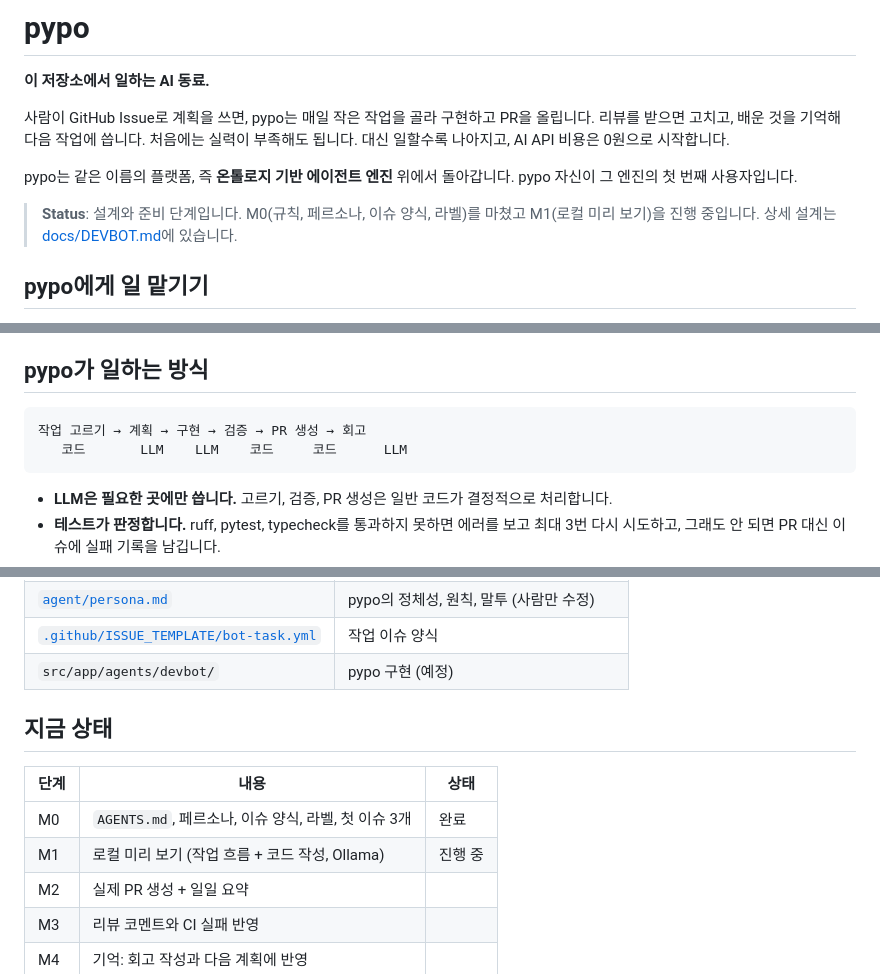
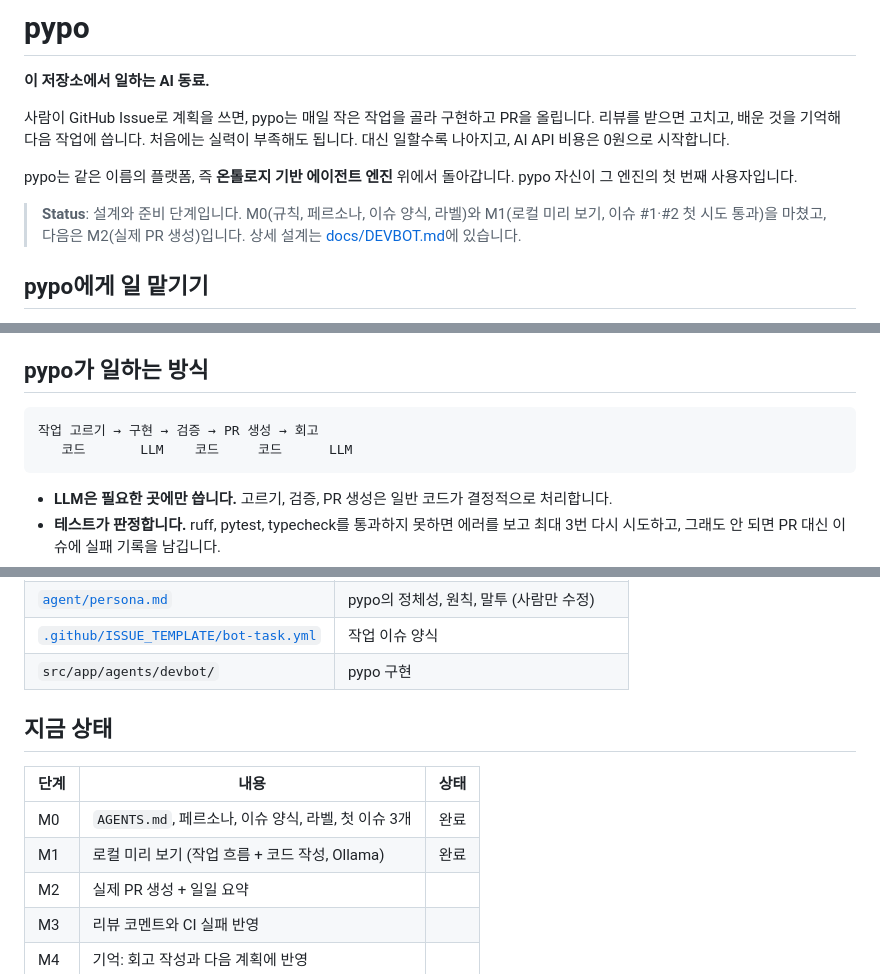
Before and after one commit to Lee-Dongwook/pypo, a Markdown page: README.md, 3 parts joined by grey strips. Drawn GitHub-style.

````diff
--- a/README.md
+++ b/README.md
@@ -6,7 +6,7 @@
 
 pypo는 같은 이름의 플랫폼, 즉 **온톨로지 기반 에이전트 엔진** 위에서 돌아갑니다. pypo 자신이 그 엔진의 첫 번째 사용자입니다.
 
-> **Status**: 설계와 준비 단계입니다. M0(규칙, 페르소나, 이슈 양식, 라벨)를 마쳤고 M1(로컬 미리 보기)을 진행 중입니다. 상세 설계는 [docs/DEVBOT.md](docs/DEVBOT.md)에 있습니다.
+> **Status**: 설계와 준비 단계입니다. M0(규칙, 페르소나, 이슈 양식, 라벨)와 M1(로컬 미리 보기, 이슈 #1·#2 첫 시도 통과)을 마쳤고, 다음은 M2(실제 PR 생성)입니다. 상세 설계는 [docs/DEVBOT.md](docs/DEVBOT.md)에 있습니다.
 
 ## pypo에게 일 맡기기
 
@@ -27,8 +27,8 @@ pypo는 이슈에 적힌 내용과 파일만 보고 일합니다. 이슈가 정
 ## pypo가 일하는 방식
 
 ```text
-작업 고르기 → 계획 → 구현 → 검증 → PR 생성 → 회고
-   코드       LLM    LLM    코드     코드      LLM
+작업 고르기 → 구현 → 검증 → PR 생성 → 회고
+   코드       LLM    코드     코드      LLM
 ```
 
 - **LLM은 필요한 곳에만 씁니다.** 고르기, 검증, PR 생성은 일반 코드가 결정적으로 처리합니다.
@@ -42,14 +42,14 @@ pypo는 이슈에 적힌 내용과 파일만 보고 일합니다. 이슈가 정
 | [`AGENTS.md`](AGENTS.md)                                                 | 이 저장소에서 일하는 모든 에이전트의 규칙    |
 | [`agent/persona.md`](agent/persona.md)                                   | pypo의 정체성, 원칙, 말투 (사람만 수정)       |
 | [`.github/ISSUE_TEMPLATE/bot-task.yml`](.github/ISSUE_TEMPLATE/bot-task.yml) | 작업 이슈 양식                               |
-| `src/app/agents/devbot/`                                                 | pypo 구현 (예정)                             |
+| `src/app/agents/devbot/`                                                 | pypo 구현                                    |
 
 ## 지금 상태
 
 | 단계 | 내용                                        | 상태    |
 | ---- | ------------------------------------------- | ------- |
 | M0   | `AGENTS.md`, 페르소나, 이슈 양식, 라벨, 첫 이슈 3개 | 완료    |
-| M1   | 로컬 미리 보기 (작업 흐름 + 코드 작성, Ollama) | 진행 중 |
+| M1   | 로컬 미리 보기 (작업 흐름 + 코드 작성, Ollama) | 완료    |
 | M2   | 실제 PR 생성 + 일일 요약                    |         |
 | M3   | 리뷰 코멘트와 CI 실패 반영                  |         |
 | M4   | 기억: 회고 작성과 다음 계획에 반영          |         |
````
Also changed, not shown: docs/DEVBOT.md (+14 -12 lines).
